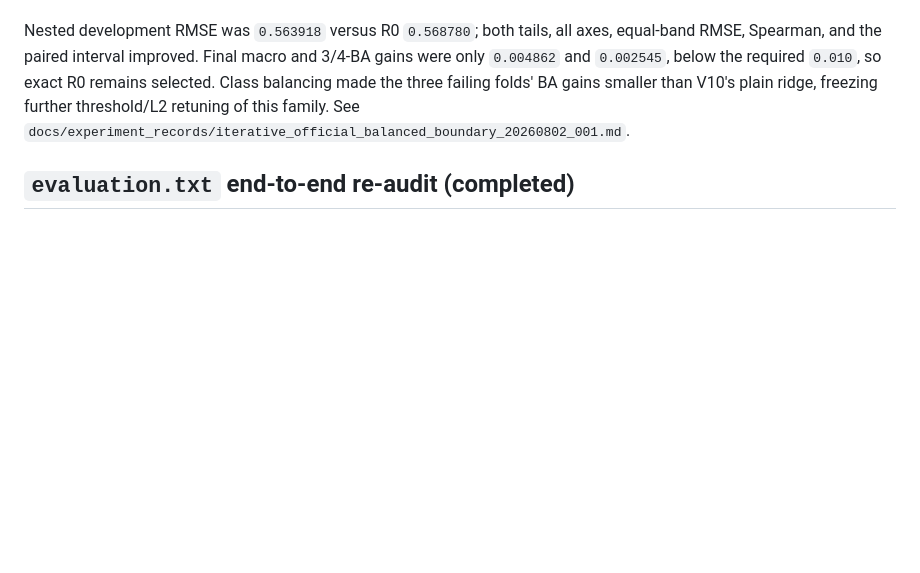
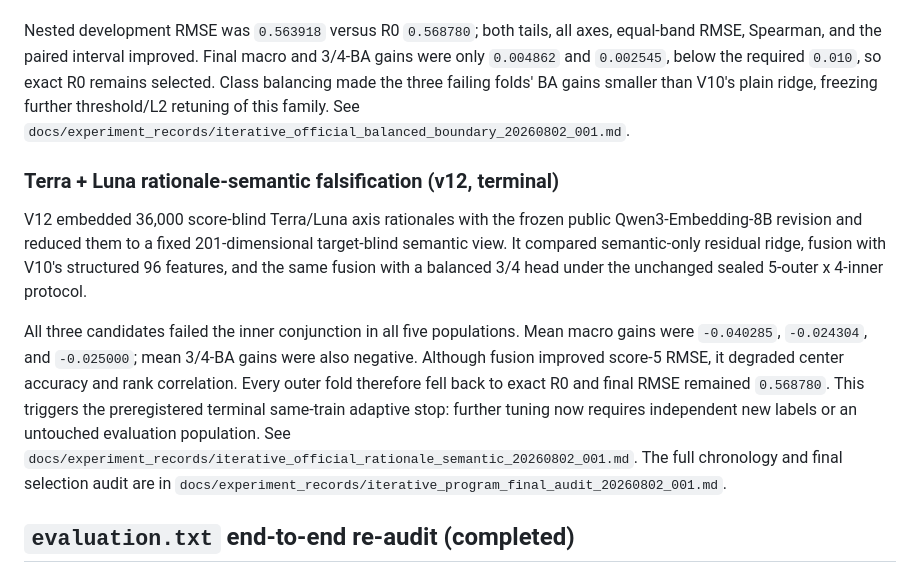
Before and after one commit to Yoon-Jeong-ho/mal2026, a Markdown page: README.md, the part around the change. Rendered like a GitHub page; blank space fills up the shorter version.

Commit message:
document terminal rationale semantic result

```diff
--- a/README.md
+++ b/README.md
@@ -178,6 +178,25 @@ folds' BA gains smaller than V10's plain ridge, freezing further threshold/L2
 retuning of this family. See
 `docs/experiment_records/iterative_official_balanced_boundary_20260802_001.md`.
 
+### Terra + Luna rationale-semantic falsification (v12, terminal)
+
+V12 embedded 36,000 score-blind Terra/Luna axis rationales with the frozen
+public Qwen3-Embedding-8B revision and reduced them to a fixed 201-dimensional
+target-blind semantic view. It compared semantic-only residual ridge, fusion
+with V10's structured 96 features, and the same fusion with a balanced 3/4
+head under the unchanged sealed 5-outer x 4-inner protocol.
+
+All three candidates failed the inner conjunction in all five populations.
+Mean macro gains were `-0.040285`, `-0.024304`, and `-0.025000`; mean 3/4-BA
+gains were also negative. Although fusion improved score-5 RMSE, it degraded
+center accuracy and rank correlation. Every outer fold therefore fell back to
+exact R0 and final RMSE remained `0.568780`. This triggers the preregistered
+terminal same-train adaptive stop: further tuning now requires independent new
+labels or an untouched evaluation population. See
+`docs/experiment_records/iterative_official_rationale_semantic_20260802_001.md`.
+The full chronology and final selection audit are in
+`docs/experiment_records/iterative_program_final_audit_20260802_001.md`.
+
 ## `evaluation.txt` end-to-end re-audit (completed)
 
 The current prompt-alignment rerun separates four contracts: score-blind
```
Also changed, not shown: docs/experiment_records/iterative_official_rationale_semantic_20260802_001.md (added, +136 -0 lines), docs/experiment_records/iterative_program_final_audit_20260802_001.md (added, +93 -0 lines).
